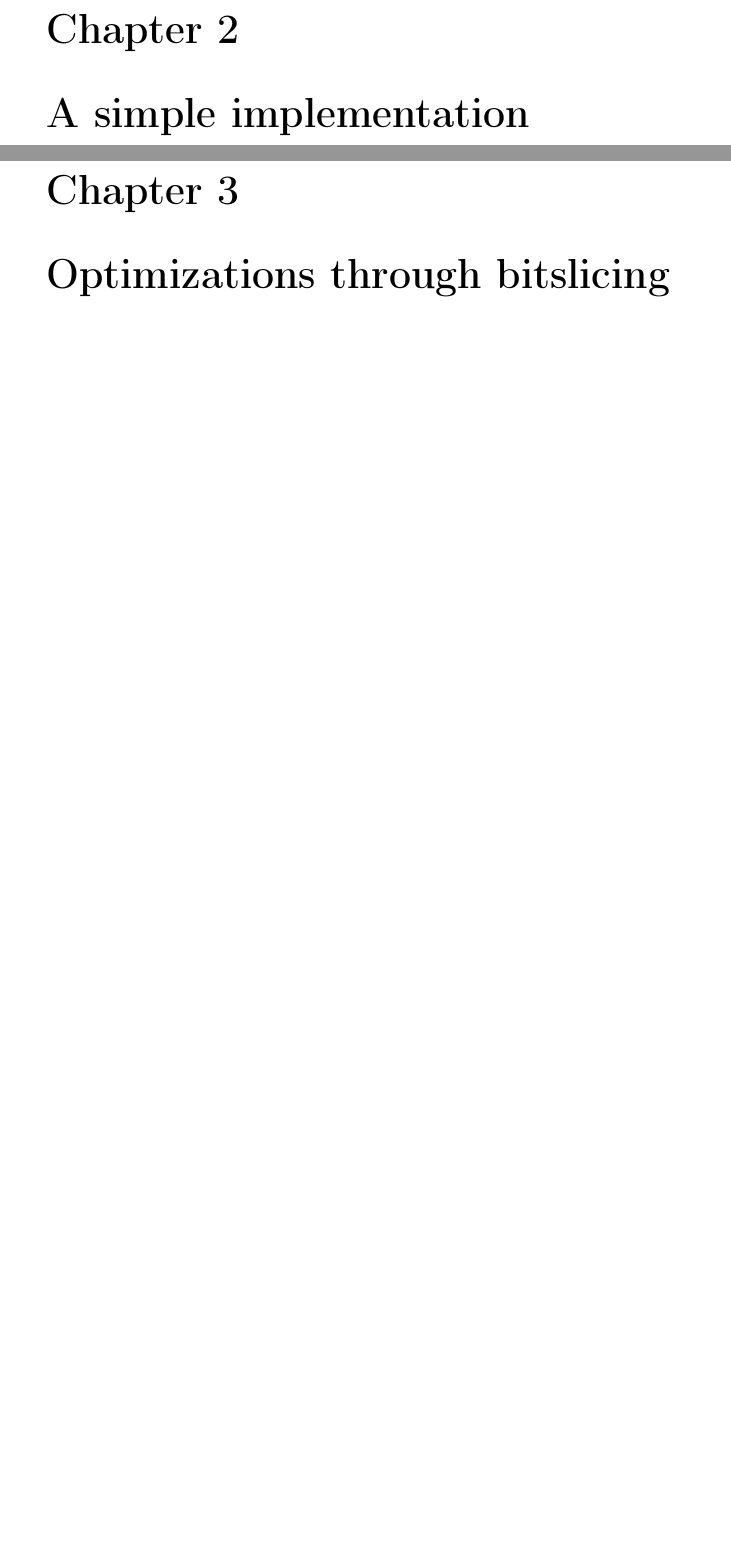
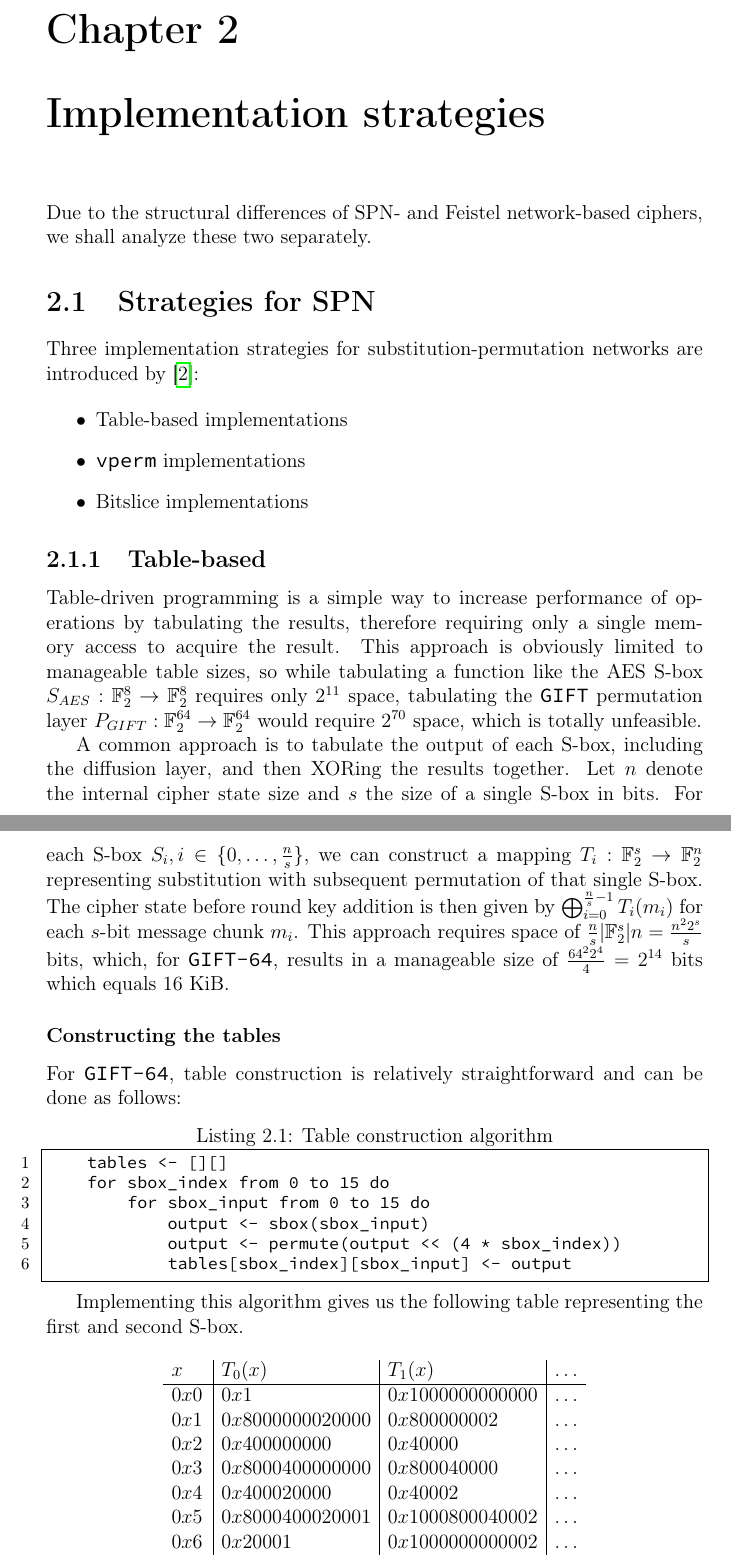
Before and after one commit to Baseng0815/Bachelorarbeit, a LaTeX document (Paper/paper.tex): two parts of pages 8 and 9 of 12 before the commit and two parts of pages 9 and 10 of 14 after it, joined at a grey line, cut so that both start at the same text, the shorter picture padded with empty space. Compiled offline with pdfLaTeX.

Commit message:
add implementation strategy chapter

```diff
--- a/Paper/paper.tex
+++ b/Paper/paper.tex
@@ -10,12 +10,13 @@
 \usepackage{hyphenat}
 \usepackage{bookmark}
 \usepackage{systeme} % systems of equation
+\usepackage[utf8]{inputenc} % necessary for proper unicode support
 \usepackage{parcolumns} % multiple column parallel typesetting
 \usepackage[english]{babel} % comment this for Angelsächsisch
 \usepackage{graphicx} % including graphics
 \usepackage{sourcecodepro} % best font
 \usepackage{listings} % source code listings
-\usepackage[utf8]{inputenc} % necessary for proper unicode support
+\usepackage{biblatex} % better citation
 % \usepackage[a4paper, top=1cm, left=2cm, right=2cm, includeheadfoot]{geometry} % customize page geometry
 
 % umlauts in lstlistings env
@@ -43,6 +44,9 @@
 \providecommand{\lxor}{\veebar}
 \renewcommand{\proofname}{Beweis.}
 \newcommand{\sref}[1]{\textsuperscript{\ref{#1}}}
+\newcommand{\F}[1]{\mathbb{F}_2^{#1}}
+
+\addbibresource{refs.bib}
 
 \title{
     \textbf{Efficient Implementation Strategies for Block Ciphers on ARMv8}\\
@@ -162,8 +204,71 @@ and \verb|GIFT-128| can be expressed by:
 With small devices, embedded processors and ASICs becoming ever more ubiquitous
 and essential in areas like medicine or automotive design, the need for ...
 
-\chapter{A simple implementation}
+\chapter{Implementation strategies}
 
-\chapter{Optimizations through bitslicing}
+Due to the structural differences of SPN- and Feistel network-based ciphers, we
+shall analyze these two separately.
 
-\chapter{Leveraging NEON advanced SIMD instructions}
+\section{Strategies for SPN}
+
+Three implementation strategies for substitution-permutation networks are
+introduced by \cite{implx86:2014}:
+
+\begin{itemize}
+    \item Table-based implementations
+    \item \texttt{vperm} implementations
+    \item Bitslice implementations
+\end{itemize}
+
+\subsection{Table-based}
+
+Table-driven programming is a simple way to increase performance of operations
+by tabulating the results, therefore requiring only a single memory access to
+acquire the result. This approach is obviously limited to manageable table
+sizes, so while tabulating a function like the AES S-box
+$S_{AES}:\F{8}\rightarrow \F{8}$ requires only $2^{11}$ space,
+tabulating the \texttt{GIFT} permutation layer
+$P_{GIFT}:\F{64}\rightarrow \F{64}$ would require
+$2^{70}$ space, which is totally unfeasible.
+
+A common approach is to tabulate the output of each S-box, including the
+diffusion layer, and then XORing the results together. Let $n$ denote the
+internal cipher state size and $s$ the size of a single S-box in bits. For each
+S-box $S_i,i\in\{0,\dots,\frac{n}{s}\}$, we can construct a mapping
+$T_i:\F{s}\rightarrow \F{n}$ representing substitution with subsequent
+permutation of that single S-box. The cipher state before round key addition is
+then given by $\bigoplus_{i=0}^{\frac{n}{s}-1}{T_i(m_i)}$ for each $s$-bit
+message chunk $m_i$. This approach requires space of
+$\frac{n}{s}|\F{s}|n=\frac{n^2 2^s}{s}$ bits, which, for \texttt{GIFT-64},
+results in a manageable size of $\frac{64^2 2^4}{4}=2^{14}$ bits which equals
+$16$ KiB.
+
+\subsubsection{Constructing the tables}
+
+For \texttt{GIFT-64}, table construction is relatively straightforward and can
+be done as follows:
+
+\begin{lstlisting}[frame=single, caption={Table construction algorithm}, escapechar=|]
+    tables <- [][]
+    for sbox_index from 0 to 15 do
+        for sbox_input from 0 to 15 do|\label{lst:tablesbox}|
+            output <- sbox(sbox_input)
+            output <- permute(output << (4 * sbox_index))
+            tables[sbox_index][sbox_input] <- output
+\end{lstlisting}
+
+Implementing this algorithm gives us the following table representing the first
+and second S-box.
+
+\[
+    \begin{array}{l|l|l|c}\label{table:gift64subperm}
+        x & T_0(x) & T_1(x) & \dots \\
+        \hline
+        0x0 & 0x1               & 0x1000000000000   & \dots \\
+        0x1 & 0x8000000020000   & 0x800000002       & \dots \\
+        0x2 & 0x400000000       & 0x40000           & \dots \\
+        0x3 & 0x8000400000000   & 0x800040000       & \dots \\
+        0x4 & 0x400020000       & 0x40002           & \dots \\
+        0x5 & 0x8000400020001   & 0x1000800040002   & \dots \\
+        0x6 & 0x20001           & 0x1000000000002   & \dots \\
+        0x7 & 0x8000000000001   & 0x1000800000000   & \dots \\
```
Also changed, not shown: Paper/refs.bib (+3 -6 lines), Paper/paper.pdf, Paper/paper.tex (70 more changed lines), 1 other file.
